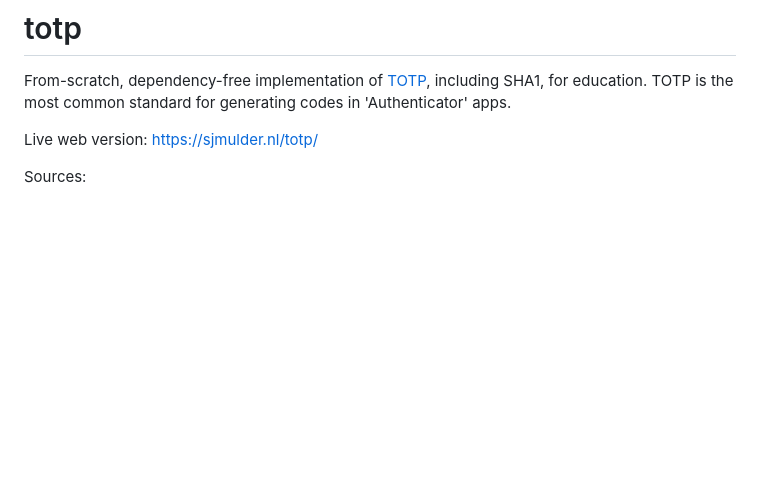
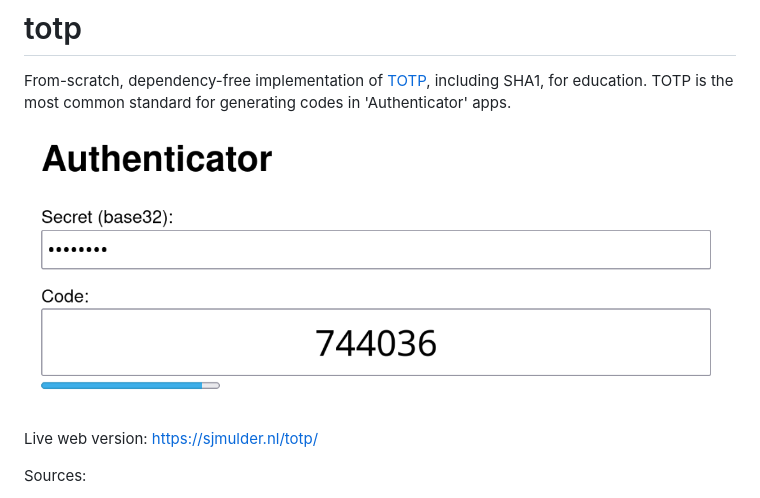
Before and after one commit to sjmulder/totp, a Markdown page: README.md, the part around the change. Drawn GitHub-style; pictures changed too: screenshot.png (added); blank space fills up the shorter version.

Commit message:
Screenshot

```diff
--- a/README.md
+++ b/README.md
@@ -4,6 +4,8 @@ From-scratch, dependency-free implementation of
 [TOTP](https://en.wikipedia.org/wiki/Time-based_one-time_password),
 including SHA1, for education. TOTP is the most common standard for
 generating codes in 'Authenticator' apps.
+
+![Screenshot](screenshot.png)
 
 Live web version: https://sjmulder.nl/totp/
 
```
